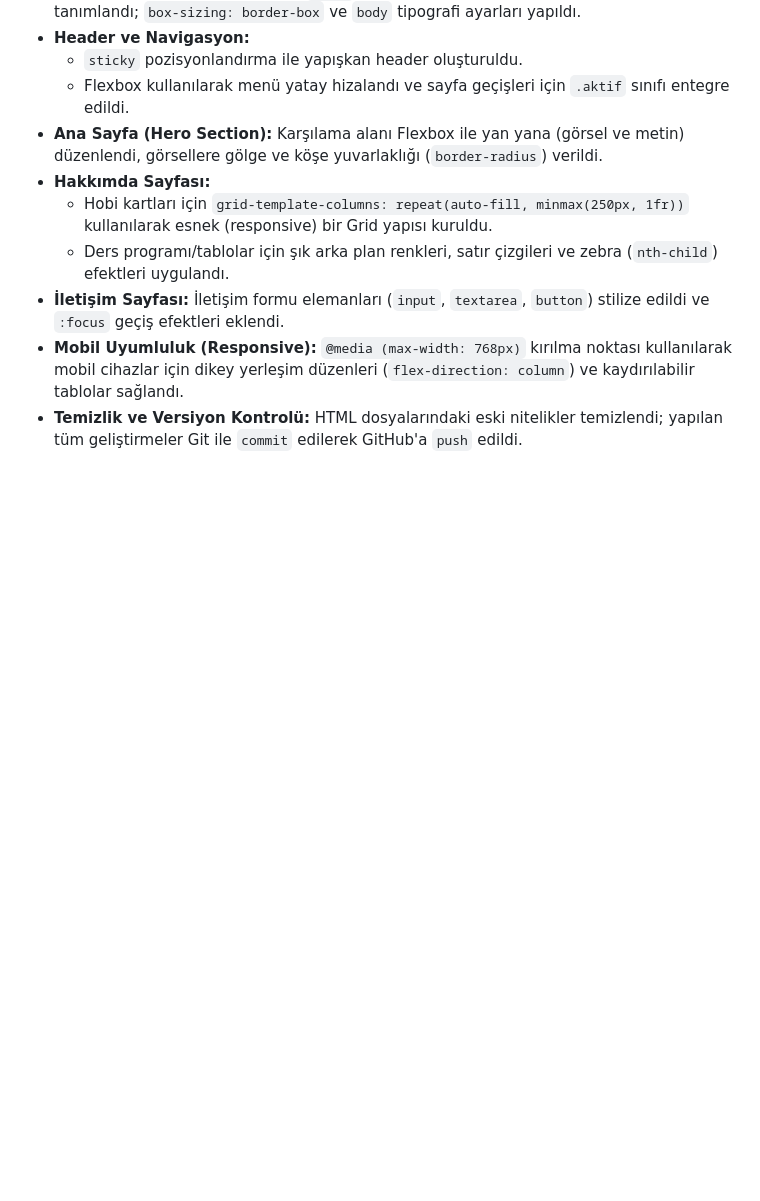
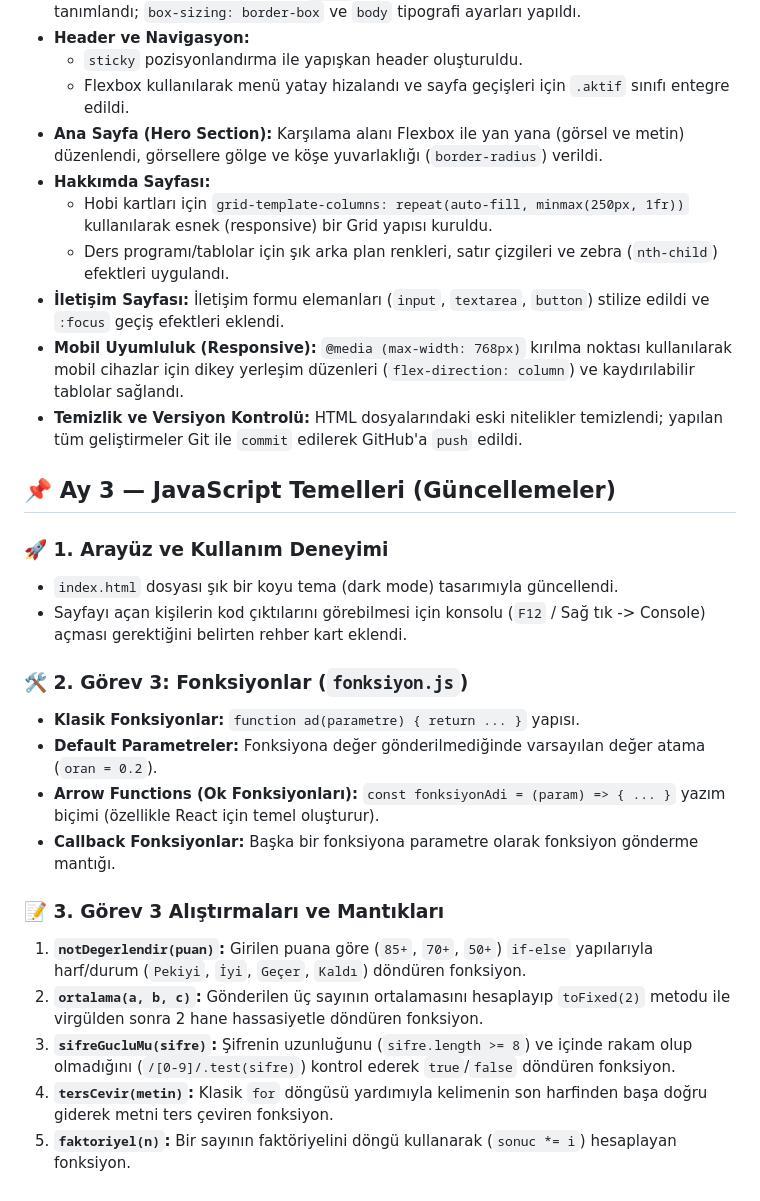
Before and after one commit to muzaffersrky1925g/staj-web, a Markdown page: NOTLAR.md, the part around the change. GitHub-like rendering; blank space fills up the shorter version.

Commit message:
NOTLAR.md guncellendi ve fonksiyonlar eklendi

```diff
--- a/NOTLAR.md
+++ b/NOTLAR.md
@@ -68,3 +68,25 @@
 - **İletişim Sayfası:** İletişim formu elemanları (`input`, `textarea`, `button`) stilize edildi ve `:focus` geçiş efektleri eklendi.
 - **Mobil Uyumluluk (Responsive):** `@media (max-width: 768px)` kırılma noktası kullanılarak mobil cihazlar için dikey yerleşim düzenleri (`flex-direction: column`) ve kaydırılabilir tablolar sağlandı.
 - **Temizlik ve Versiyon Kontrolü:** HTML dosyalarındaki eski nitelikler temizlendi; yapılan tüm geliştirmeler Git ile `commit` edilerek GitHub'a `push` edildi.
+
+## 📌 Ay 3 — JavaScript Temelleri (Güncellemeler)
+
+### 🚀 1. Arayüz ve Kullanım Deneyimi
+
+- `index.html` dosyası şık bir koyu tema (dark mode) tasarımıyla güncellendi.
+- Sayfayı açan kişilerin kod çıktılarını görebilmesi için konsolu (`F12` / Sağ tık -> Console) açması gerektiğini belirten rehber kart eklendi.
+
+### 🛠️ 2. Görev 3: Fonksiyonlar (`fonksiyon.js`)
+
+- **Klasik Fonksiyonlar:** `function ad(parametre) { return ... }` yapısı.
+- **Default Parametreler:** Fonksiyona değer gönderilmediğinde varsayılan değer atama (`oran = 0.2`).
+- **Arrow Functions (Ok Fonksiyonları):** `const fonksiyonAdi = (param) => { ... }` yazım biçimi (özellikle React için temel oluşturur).
+- **Callback Fonksiyonlar:** Başka bir fonksiyona parametre olarak fonksiyon gönderme mantığı.
+
+### 📝 3. Görev 3 Alıştırmaları ve Mantıkları
+
+1. **`notDegerlendir(puan)`:** Girilen puana göre (`85+`, `70+`, `50+`) `if-else` yapılarıyla harf/durum (`Pekiyi`, `İyi`, `Geçer`, `Kaldı`) döndüren fonksiyon.
+2. **`ortalama(a, b, c)`:** Gönderilen üç sayının ortalamasını hesaplayıp `toFixed(2)` metodu ile virgülden sonra 2 hane hassasiyetle döndüren fonksiyon.
+3. **`sifreGucluMu(sifre)`:** Şifrenin uzunluğunu (`sifre.length >= 8`) ve içinde rakam olup olmadığını (`/[0-9]/.test(sifre)`) kontrol ederek `true`/`false` döndüren fonksiyon.
+4. **`tersCevir(metin)`:** Klasik `for` döngüsü yardımıyla kelimenin son harfinden başa doğru giderek metni ters çeviren fonksiyon.
+5. **`faktoriyel(n)`:** Bir sayının faktöriyelini döngü kullanarak (`sonuc *= i`) hesaplayan fonksiyon.
```
